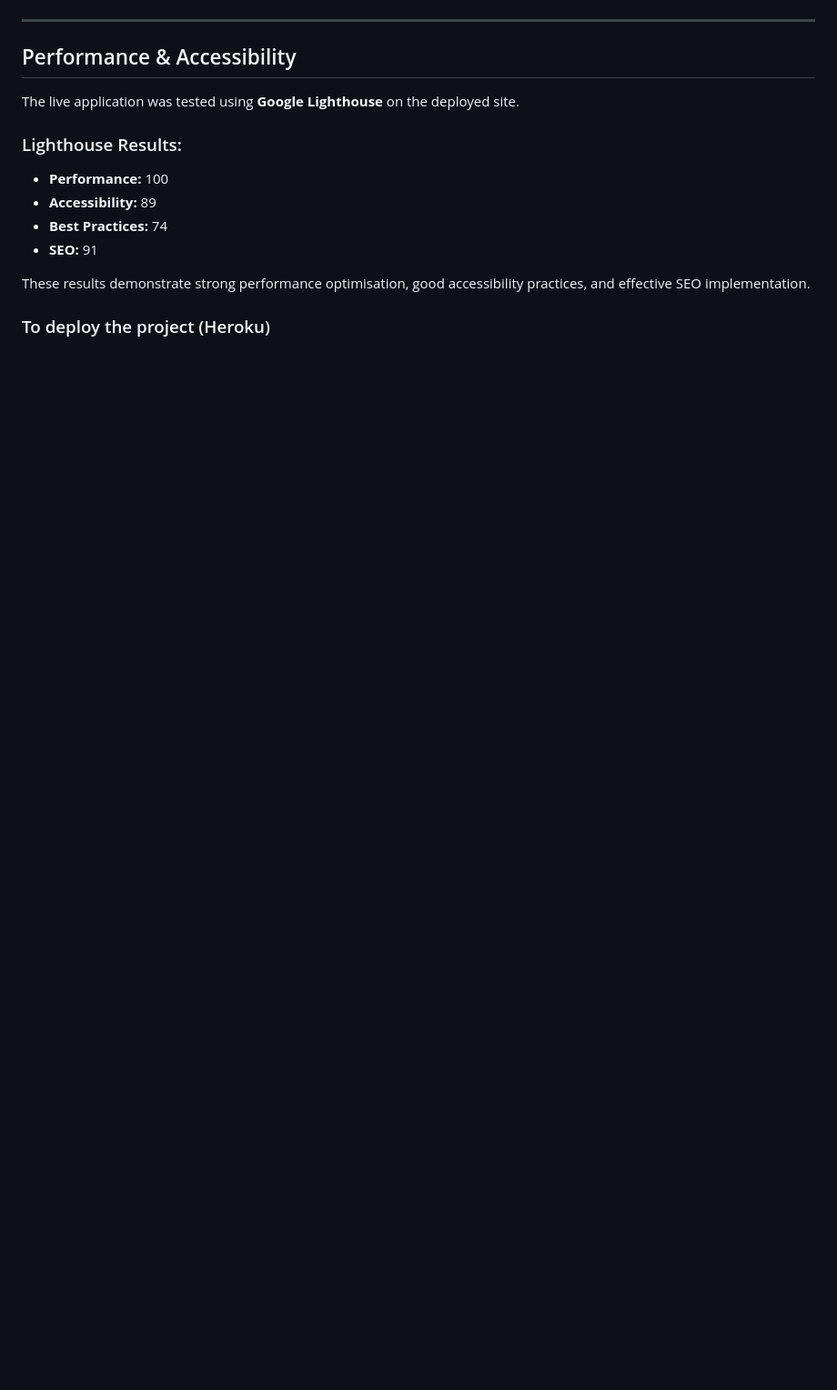
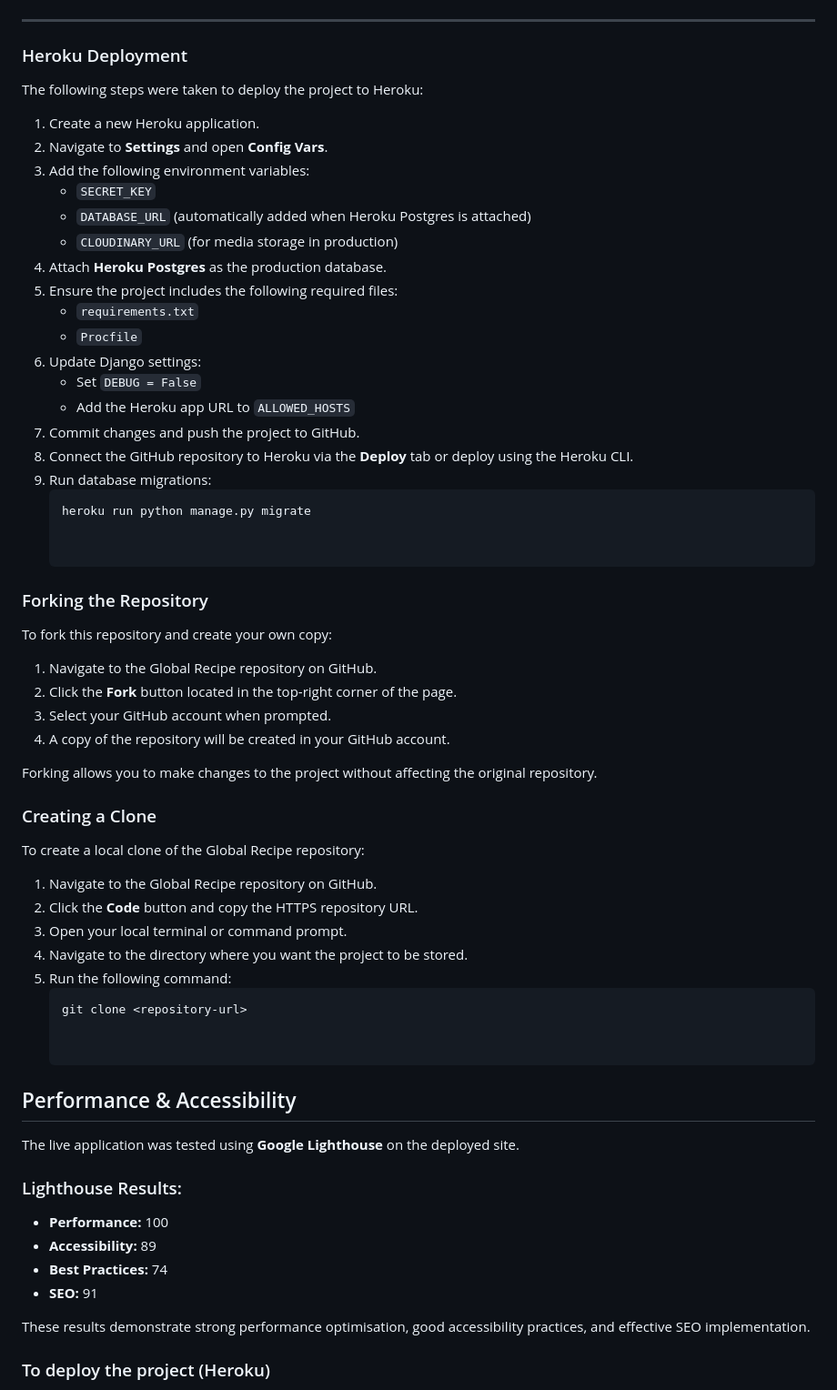
Before and after one commit to HelniseS/global-recipe, a Markdown page: README.md, the part around one of its changes. Shown at 91% size. Rendered like a GitHub page; blank space fills up the shorter version.

Commit message:
update README with features, testing, deployment and screenshots

````diff
--- a/README.md
+++ b/README.md
@@ -538,5 +637,53 @@ The application was deployed using **Heroku** with the following considerations:
 
 ---
+
+### Heroku Deployment
+
+The following steps were taken to deploy the project to Heroku:
+
+1. Create a new Heroku application.
+2. Navigate to **Settings** and open **Config Vars**.
+3. Add the following environment variables:
+   - `SECRET_KEY`
+   - `DATABASE_URL` (automatically added when Heroku Postgres is attached)
+   - `CLOUDINARY_URL` (for media storage in production)
+4. Attach **Heroku Postgres** as the production database.
+5. Ensure the project includes the following required files:
+   - `requirements.txt`
+   - `Procfile`
+6. Update Django settings:
+   - Set `DEBUG = False`
+   - Add the Heroku app URL to `ALLOWED_HOSTS`
+7. Commit changes and push the project to GitHub.
+8. Connect the GitHub repository to Heroku via the **Deploy** tab or deploy using the Heroku CLI.
+9. Run database migrations:
+   ```bash
+   heroku run python manage.py migrate
+
+
+ ### Forking the Repository
+
+To fork this repository and create your own copy:
+
+1. Navigate to the Global Recipe repository on GitHub.
+2. Click the **Fork** button located in the top-right corner of the page.
+3. Select your GitHub account when prompted.
+4. A copy of the repository will be created in your GitHub account.
+
+Forking allows you to make changes to the project without affecting the original repository.
+
+### Creating a Clone
+
+To create a local clone of the Global Recipe repository:
+
+1. Navigate to the Global Recipe repository on GitHub.
+2. Click the **Code** button and copy the HTTPS repository URL.
+3. Open your local terminal or command prompt.
+4. Navigate to the directory where you want the project to be stored.
+5. Run the following command:
+   ```bash
+   git clone <repository-url>
+
 
 ##  Performance & Accessibility
 
````
Also changed, not shown: other parts of README.md (+137 -13 lines).
